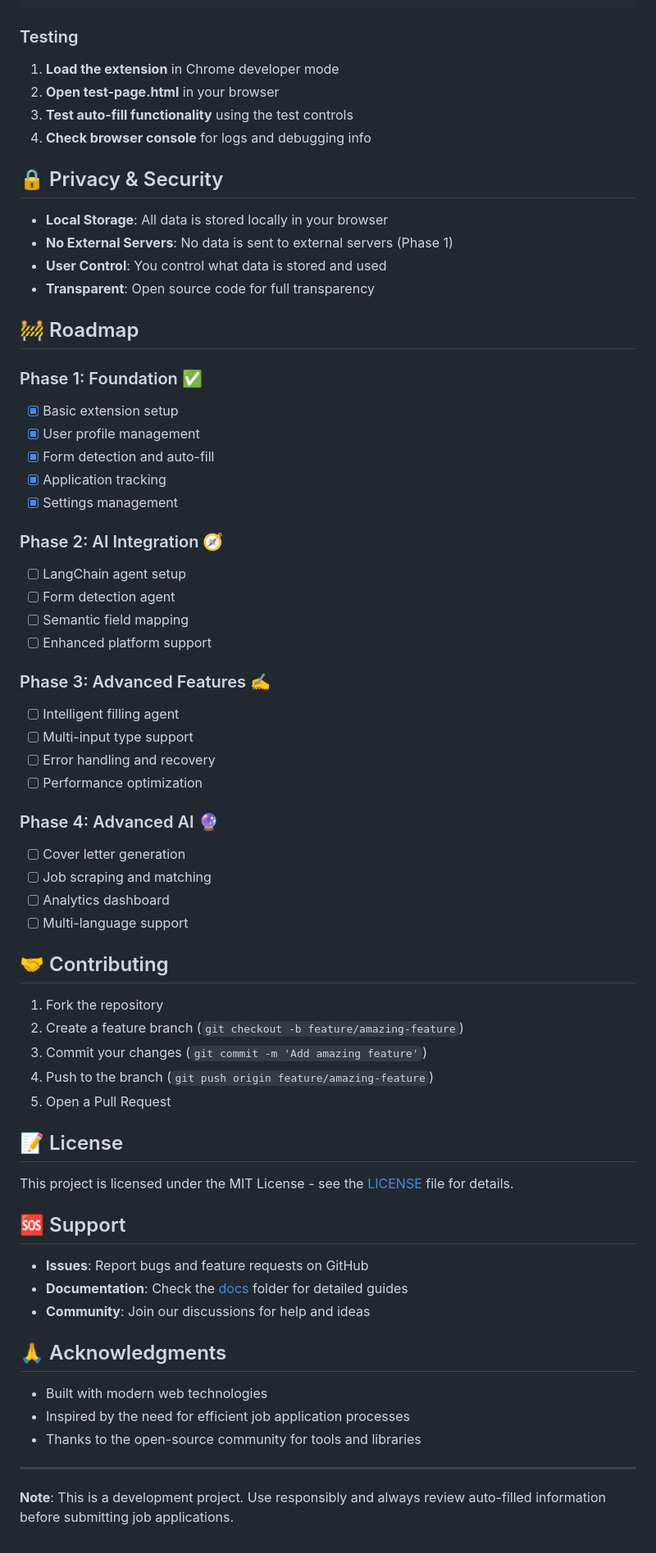
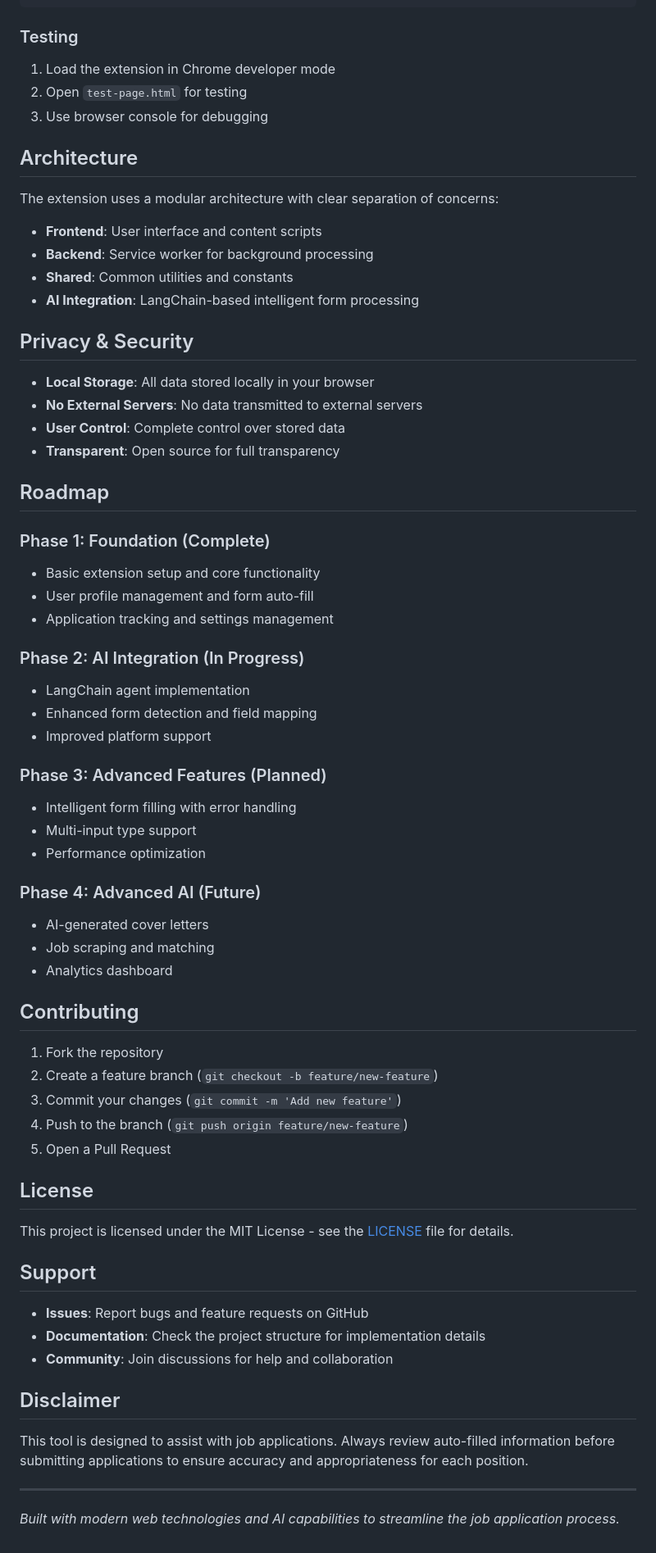
Before and after one commit to Jyotsnamadhavi/job-application-automation, a Markdown page: README.md, the part around one of its changes. Shown at 82% size. Drawn GitHub-style.

Commit message:
refactor: clean Readme

```diff
--- a/README.md
+++ b/README.md
@@ -154,69 +114,70 @@ npm run format
 
 ### Testing
 
-1. **Load the extension** in Chrome developer mode
-2. **Open test-page.html** in your browser
-3. **Test auto-fill functionality** using the test controls
-4. **Check browser console** for logs and debugging info
+1. Load the extension in Chrome developer mode
+2. Open `test-page.html` for testing
+3. Use browser console for debugging
 
-## 🔒 Privacy & Security
+## Architecture
 
-- **Local Storage**: All data is stored locally in your browser
-- **No External Servers**: No data is sent to external servers (Phase 1)
-- **User Control**: You control what data is stored and used
-- **Transparent**: Open source code for full transparency
+The extension uses a modular architecture with clear separation of concerns:
 
-## 🚧 Roadmap
+- **Frontend**: User interface and content scripts
+- **Backend**: Service worker for background processing
+- **Shared**: Common utilities and constants
+- **AI Integration**: LangChain-based intelligent form processing
 
-### Phase 1: Foundation ✅
-- [x] Basic extension setup
-- [x] User profile management
-- [x] Form detection and auto-fill
-- [x] Application tracking
-- [x] Settings management
+## Privacy & Security
 
-### Phase 2: AI Integration 🧭
-- [ ] LangChain agent setup
-- [ ] Form detection agent
-- [ ] Semantic field mapping
-- [ ] Enhanced platform support
+- **Local Storage**: All data stored locally in your browser
+- **No External Servers**: No data transmitted to external servers
+- **User Control**: Complete control over stored data
+- **Transparent**: Open source for full transparency
 
-### Phase 3: Advanced Features ✍️
-- [ ] Intelligent filling agent
-- [ ] Multi-input type support
-- [ ] Error handling and recovery
-- [ ] Performance optimization
+## Roadmap
 
-### Phase 4: Advanced AI 🔮
-- [ ] Cover letter generation
-- [ ] Job scraping and matching
-- [ ] Analytics dashboard
-- [ ] Multi-language support
+### Phase 1: Foundation (Complete)
+- Basic extension setup and core functionality
+- User profile management and form auto-fill
+- Application tracking and settings management
 
-## 🤝 Contributing
+### Phase 2: AI Integration (In Progress)
+- LangChain agent implementation
+- Enhanced form detection and field mapping
+- Improved platform support
+
+### Phase 3: Advanced Features (Planned)
+- Intelligent form filling with error handling
+- Multi-input type support
+- Performance optimization
+
+### Phase 4: Advanced AI (Future)
+- AI-generated cover letters
+- Job scraping and matching
+- Analytics dashboard
+
+## Contributing
 
 1. Fork the repository
-2. Create a feature branch (`git checkout -b feature/amazing-feature`)
-3. Commit your changes (`git commit -m 'Add amazing feature'`)
-4. Push to the branch (`git push origin feature/amazing-feature`)
+2. Create a feature branch (`git checkout -b feature/new-feature`)
+3. Commit your changes (`git commit -m 'Add new feature'`)
+4. Push to the branch (`git push origin feature/new-feature`)
 5. Open a Pull Request
 
-## 📝 License
+## License
 
 This project is licensed under the MIT License - see the [LICENSE](LICENSE) file for details.
 
-## 🆘 Support
+## Support
 
 - **Issues**: Report bugs and feature requests on GitHub
-- **Documentation**: Check the [docs](docs/) folder for detailed guides
-- **Community**: Join our discussions for help and ideas
+- **Documentation**: Check the project structure for implementation details
+- **Community**: Join discussions for help and collaboration
 
-## 🙏 Acknowledgments
+## Disclaimer
 
-- Built with modern web technologies
-- Inspired by the need for efficient job application processes
-- Thanks to the open-source community for tools and libraries
+This tool is designed to assist with job applications. Always review auto-filled information before submitting applications to ensure accuracy and appropriateness for each position.
 
 ---
 
-**Note**: This is a development project. Use responsibly and always review auto-filled information before submitting job applications.
+*Built with modern web technologies and AI capabilities to streamline the job application process.*
```
Also changed, not shown: other parts of README.md (+51 -91 lines).
